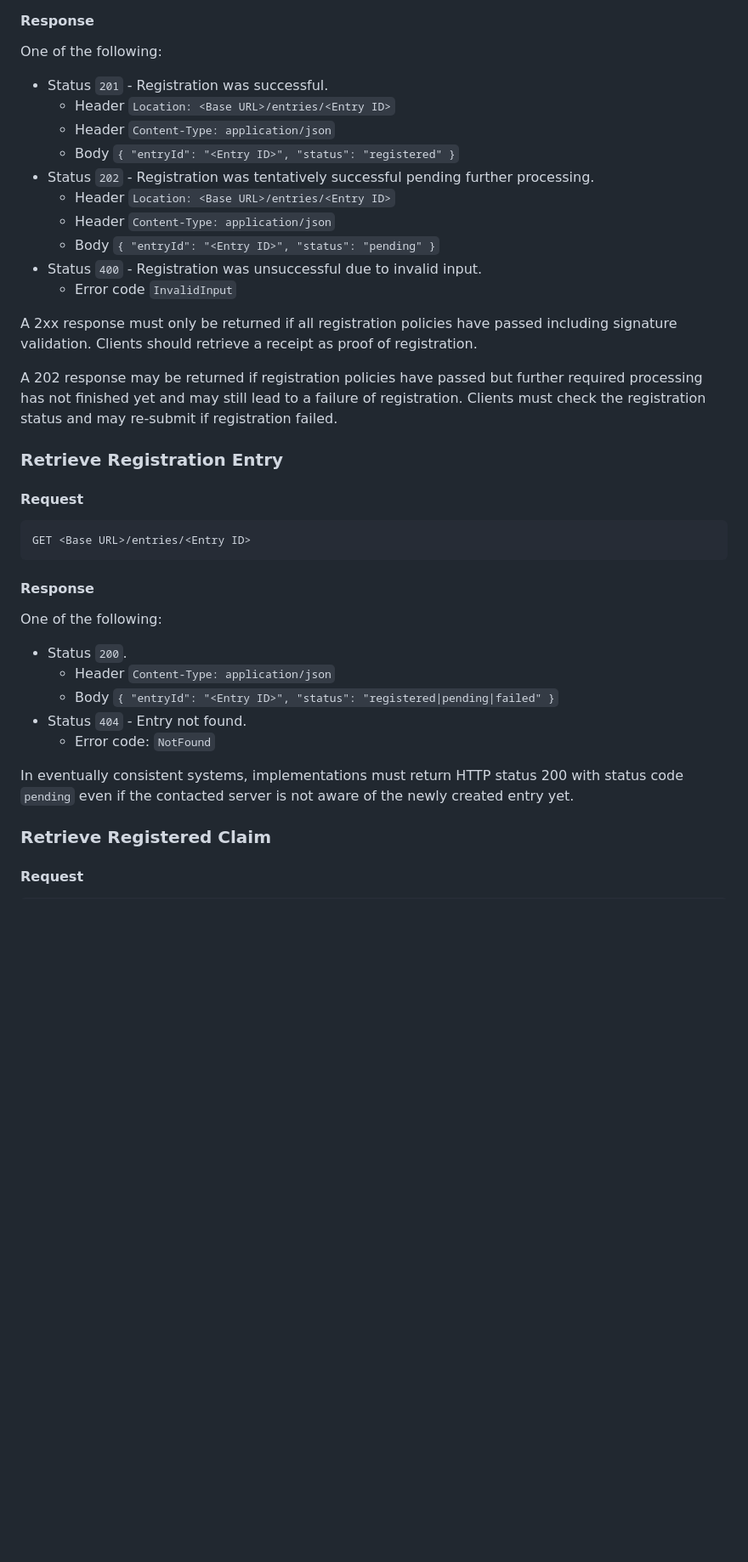
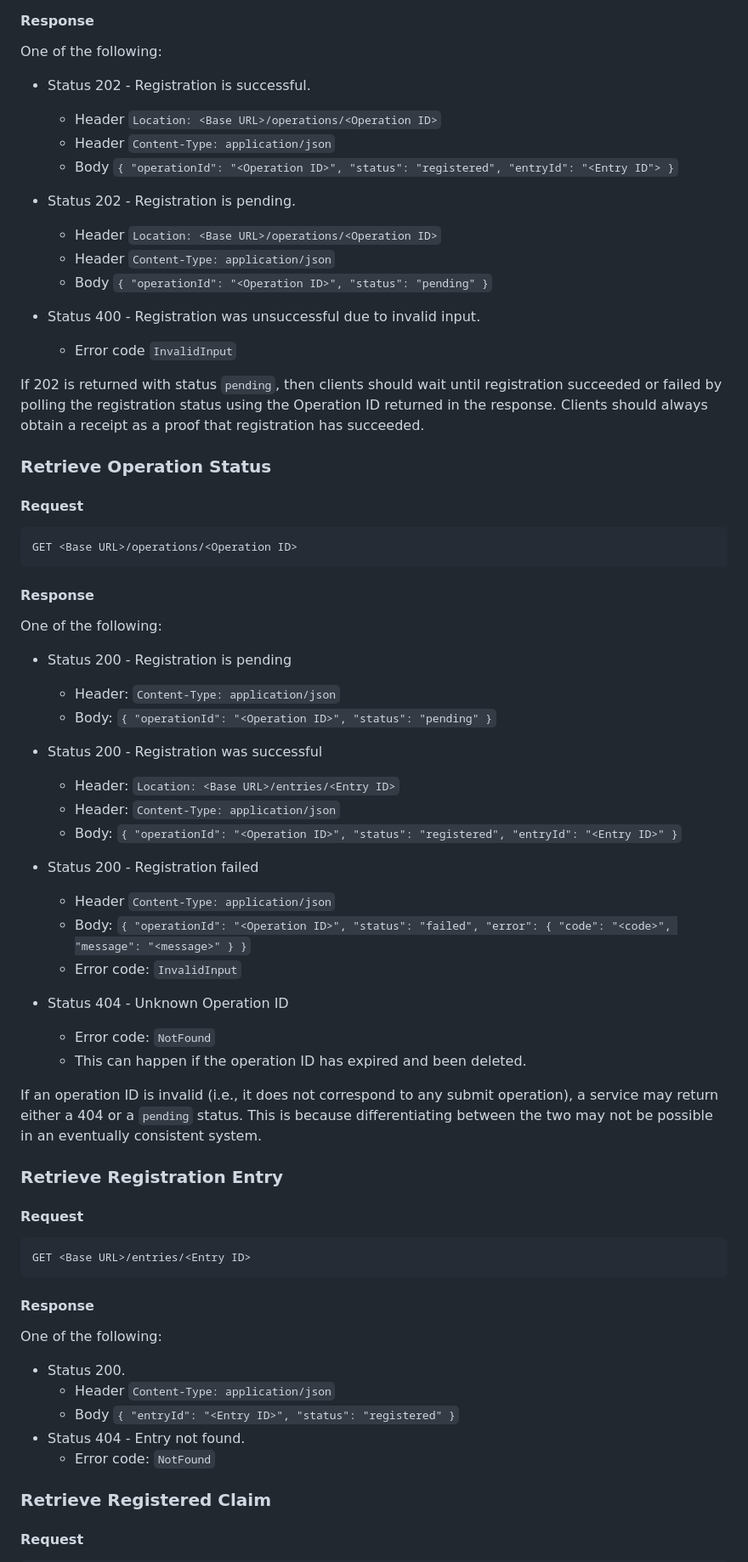
Before and after one commit to ietf-scitt/draft-birkholz-scitt-architecture, a Markdown page: draft-birkholz-scitt-architecture.md, the part around one of its changes. Shown at 85% size. GitHub-like rendering; blank space fills up the shorter version.

Commit message:
operations

```diff
--- a/draft-birkholz-scitt-architecture.md
+++ b/draft-birkholz-scitt-architecture.md
@@ -585,20 +585,52 @@ Body: SCITT COSE_Sign1 message
 
 One of the following:
 
-- Status `201` - Registration was successful.
-  - Header `Location: <Base URL>/entries/<Entry ID>`
+- Status 202 - Registration is successful.
+  - Header `Location: <Base URL>/operations/<Operation ID>`
   - Header `Content-Type: application/json`
-  - Body `{ "entryId": "<Entry ID>", "status": "registered" }`
-- Status `202` - Registration was tentatively successful pending further processing.
-  - Header `Location: <Base URL>/entries/<Entry ID>`
+  - Body `{ "operationId": "<Operation ID>", "status": "registered", "entryId": "<Entry ID"> }`
+
+- Status 202 - Registration is pending.
+  - Header `Location: <Base URL>/operations/<Operation ID>`
   - Header `Content-Type: application/json`
-  - Body `{ "entryId": "<Entry ID>", "status": "pending" }`
-- Status `400` - Registration was unsuccessful due to invalid input.
+  - Body `{ "operationId": "<Operation ID>", "status": "pending" }`
+
+- Status 400 - Registration was unsuccessful due to invalid input.
   - Error code `InvalidInput`
 
-A 2xx response must only be returned if all registration policies have passed including signature validation. Clients should retrieve a receipt as proof of registration.
+If 202 is returned with status `pending`, then clients should wait until registration succeeded or failed by polling the registration status using the Operation ID returned in the response. Clients should always obtain a receipt as a proof that registration has succeeded.
 
-A 202 response may be returned if registration policies have passed but further required processing has not finished yet and may still lead to a failure of registration. Clients must check the registration status and may re-submit if registration failed.
+### Retrieve Operation Status
+
+#### Request
+
+~~~
+GET <Base URL>/operations/<Operation ID>
+~~~
+
+#### Response
+
+One of the following:
+
+- Status 200 - Registration is pending
+    - Header: `Content-Type: application/json`
+    - Body: `{ "operationId": "<Operation ID>", "status": "pending" }`
+
+- Status 200 - Registration was successful
+    - Header: `Location: <Base URL>/entries/<Entry ID>`
+    - Header: `Content-Type: application/json`
+    - Body: `{ "operationId": "<Operation ID>", "status": "registered", "entryId": "<Entry ID>" }`
+
+- Status 200 - Registration failed
+    - Header `Content-Type: application/json`
+    - Body: `{ "operationId": "<Operation ID>", "status": "failed", "error": { "code": "<code>", "message": "<message>" } }`
+    - Error code: `InvalidInput`
+
+- Status 404 - Unknown Operation ID
+    - Error code: `NotFound`
+    - This can happen if the operation ID has expired and been deleted.
+
+If an operation ID is invalid (i.e., it does not correspond to any submit operation), a service may return either a 404 or a `pending` status. This is because differentiating between the two may not be possible in an eventually consistent system.
 
 ### Retrieve Registration Entry
 
@@ -612,13 +644,11 @@ GET <Base URL>/entries/<Entry ID>
 
 One of the following:
 
-- Status `200`.
+- Status 200.
   - Header `Content-Type: application/json`
-  - Body `{ "entryId": "<Entry ID>", "status": "registered|pending|failed" }`
-- Status `404` - Entry not found.
+  - Body `{ "entryId": "<Entry ID>", "status": "registered" }`
+- Status 404 - Entry not found.
   - Error code: `NotFound`
-
-In eventually consistent systems, implementations must return HTTP status 200 with status code `pending` even if the contacted server is not aware of the newly created entry yet.
 
 ### Retrieve Registered Claim
 
```
Also changed, not shown: other parts of draft-birkholz-scitt-architecture.md (+9 -8 lines).
